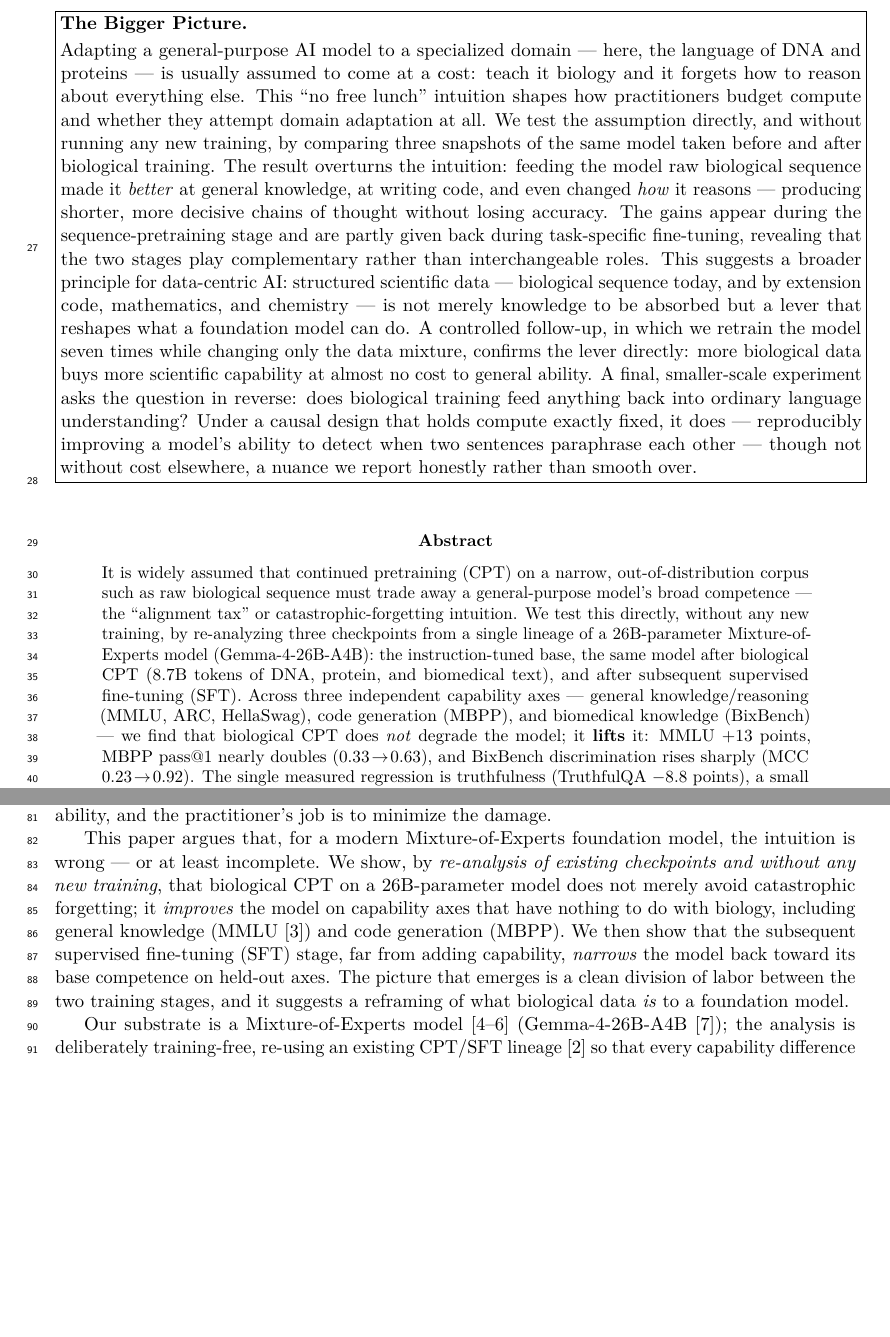
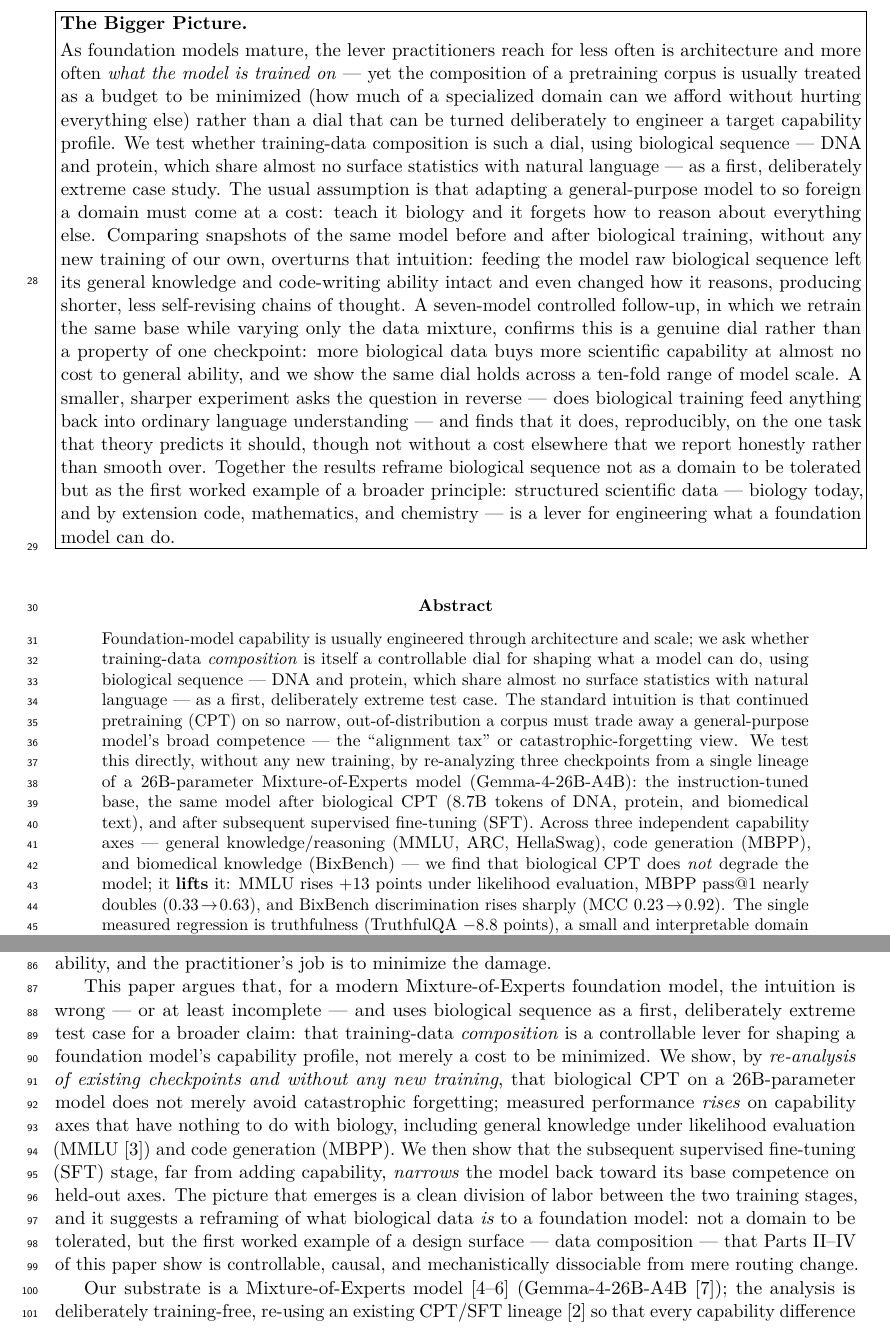
Before and after one commit to maris205/gemma4-bio, a LaTeX paper (paper/paper3.tex): two parts of pages 2 and 3 of 20, joined at a grey line, cut so that both start at the same text, the shorter picture padded with empty space. The pictures show the PDF file paper/paper3.pdf that the author committed with the source.

Commit message:
Retitle + reframe: data composition as capability-shaping mechanism
- Title: 'Scientific Data Composition as a Capability-Shaping Mechanism for
  Foundation Models: Evidence from Biological Continued Pretraining' (biology
  is now the case study, not the subject)
- Rewrote Bigger Picture / abstract opening / intro opening to lead with the
  data-composition thesis
- Toned down CoT claims: 'decisive reasoning style' -> 'observable reasoning
  trajectory', explicit disclaimer this is an output-text phenotype, not an
  internal-reasoning claim
- Toned down MMLU claim: 'improves general intelligence' -> 'measured
  general-knowledge performance under likelihood evaluation rises'
- No changes to data, results, or figures — wording/framing only

Co-Authored-By: Claude Sonnet 5 <noreply@anthropic.com>

```diff
--- a/paper/paper3.tex
+++ b/paper/paper3.tex
@@ -41,4 +38,8 @@ continued pretraining (CPT) from tokenizer changes and from fine-tuning.
-preserving accuracy --- an effect invisible to accuracy metrics.
+\item Biological CPT does not cause catastrophic forgetting; measured general-knowledge
+performance under likelihood evaluation \emph{rises} (MMLU $+13$ pts) alongside code generation
+(MBPP pass@1 $0.33\!\to\!0.63$).
+\item CPT also shifts the observable reasoning trajectory on chain-of-thought tasks 41\% shorter
+and near-revision-free while preserving accuracy --- an effect invisible to accuracy metrics.
 \item A consistent CPT-lifts / SFT-narrows division of labor recurs across four axes, reframing
 biological sequence as structured scientific data that reshapes a model's capability profile.
 \item A controlled seven-model experiment (varying only the CPT data mixture) confirms this
@@ -57,41 +58,49 @@ lifts capability without a matching routing dose-response --- two dissociable me
 \bigskip
 \noindent\fbox{\parbox{\linewidth}{%
 \textbf{The Bigger Picture.}\\[2pt]
-Adapting a general-purpose AI model to a specialized domain --- here, the language of DNA and
-proteins --- is usually assumed to come at a cost: teach it biology and it forgets how to reason
-about everything else. This ``no free lunch'' intuition shapes how practitioners budget compute
-and whether they attempt domain adaptation at all. We test the assumption directly, and without
-running any new training, by comparing three snapshots of the same model taken before and after
-biological training. The result overturns the intuition: feeding the model raw biological
-sequence made it \emph{better} at general knowledge, at writing code, and even changed \emph{how}
-it reasons --- producing shorter, more decisive chains of thought without losing accuracy. The
-gains appear during the sequence-pretraining stage and are partly given back during
-task-specific fine-tuning, revealing that the two stages play complementary rather than
-interchangeable roles. This suggests a broader principle for data-centric AI: structured
-scientific data --- biological sequence today, and by extension code, mathematics, and
-chemistry --- is not merely knowledge to be absorbed but a lever that reshapes what a foundation
-model can do. A controlled follow-up, in which we retrain the model seven times while changing
-only the data mixture, confirms the lever directly: more biological data buys more scientific
-capability at almost no cost to general ability. A final, smaller-scale experiment asks the
-question in reverse: does biological training feed anything back into ordinary language
-understanding? Under a causal design that holds compute exactly fixed, it does --- reproducibly
-improving a model's ability to detect when two sentences paraphrase each other --- though not
-without cost elsewhere, a nuance we report honestly rather than smooth over.
+As foundation models mature, the lever practitioners reach for less often is architecture and
+more often \emph{what the model is trained on} --- yet the composition of a pretraining corpus
+is usually treated as a budget to be minimized (how much of a specialized domain can we afford
+without hurting everything else) rather than a dial that can be turned deliberately to engineer
+a target capability profile. We test whether training-data composition is such a dial, using
+biological sequence --- DNA and protein, which share almost no surface statistics with natural
+language --- as a first, deliberately extreme case study. The usual assumption is that adapting
+a general-purpose model to so foreign a domain must come at a cost: teach it biology and it
+forgets how to reason about everything else. Comparing snapshots of the same model before and
+after biological training, without any new training of our own, overturns that intuition:
+feeding the model raw biological sequence left its general knowledge and code-writing ability
+intact and even changed how it reasons, producing shorter, less self-revising chains of thought.
+A seven-model controlled follow-up, in which we retrain the same base while varying only the
+data mixture, confirms this is a genuine dial rather than a property of one checkpoint: more
+biological data buys more scientific capability at almost no cost to general ability, and we
+show the same dial holds across a ten-fold range of model scale. A smaller, sharper experiment
+asks the question in reverse --- does biological training feed anything back into ordinary
+language understanding --- and finds that it does, reproducibly, on the one task that theory
+predicts it should, though not without a cost elsewhere that we report honestly rather than
+smooth over. Together the results reframe biological sequence not as a domain to be tolerated
+but as the first worked example of a broader principle: structured scientific data --- biology
+today, and by extension code, mathematics, and chemistry --- is a lever for engineering what a
+foundation model can do.
 }}
 \bigskip
 
 \begin{abstract}
-\noindent It is widely assumed that continued pretraining (CPT) on a narrow, out-of-distribution
-corpus such as raw biological sequence must trade away a general-purpose model's broad
-competence --- the ``alignment tax'' or catastrophic-forgetting intuition. We test this
-directly, without any new training, by re-analyzing three checkpoints from a single lineage
+\noindent Foundation-model capability is usually engineered through architecture and scale; we
+ask whether training-data \emph{composition} is itself a controllable dial for shaping what a
+model can do, using biological sequence --- DNA and protein, which share almost no surface
+statistics with natural language --- as a first, deliberately extreme test case. The standard
+intuition is that continued pretraining (CPT) on so narrow, out-of-distribution a corpus must
+trade away a general-purpose model's broad competence --- the ``alignment tax'' or
+catastrophic-forgetting view. We test this directly, without any new training, by re-analyzing
+three checkpoints from a single lineage
 of a 26B-parameter Mixture-of-Experts model (Gemma-4-26B-A4B): the instruction-tuned base,
 the same model after biological CPT (8.7B tokens of DNA, protein, and biomedical text), and
 after subsequent supervised fine-tuning (SFT). Across three independent capability axes ---
 general knowledge/reasoning (MMLU, ARC, HellaSwag), code generation (MBPP), and biomedical
 knowledge (BixBench) --- we find that biological CPT does \emph{not} degrade the model; it
-\textbf{lifts} it: MMLU $+13$ points, MBPP pass@1 nearly doubles ($0.33\!\to\!0.63$), and
-BixBench discrimination rises sharply (MCC $0.23\!\to\!0.92$). The single measured regression
+\textbf{lifts} it: MMLU rises $+13$ points under likelihood evaluation, MBPP pass@1 nearly
+doubles ($0.33\!\to\!0.63$), and BixBench discrimination rises sharply (MCC $0.23\!\to\!0.92$).
+The single measured regression
 is truthfulness (TruthfulQA $-8.8$ points), a small and interpretable domain drift. A clean
 vocabulary-expansion ablation ($<\!0.4$ pt on every general metric) confirms the gains are
 attributable to CPT, not tokenizer changes. Crucially, subsequent SFT \emph{narrows} the model
@@ -145,15 +154,20 @@ domain adaptation is a trade: one buys biological ability at the cost of general
 the practitioner's job is to minimize the damage.
 
 This paper argues that, for a modern Mixture-of-Experts foundation model, the intuition is
-wrong --- or at least incomplete. We show, by \emph{re-analysis of existing checkpoints and
-without any new training}, that biological CPT on a 26B-parameter model does not merely avoid
-catastrophic forgetting; it \emph{improves} the model on capability axes that have nothing to do
-with biology, including general knowledge (MMLU~\citep{hendrycks2020measuring}) and code
-generation (MBPP). We then show that
+wrong --- or at least incomplete --- and uses biological sequence as a first, deliberately
+extreme test case for a broader claim: that training-data \emph{composition} is a controllable
+lever for shaping a foundation model's capability profile, not merely a cost to be minimized.
+We show, by \emph{re-analysis of existing checkpoints and without any new training}, that
+biological CPT on a 26B-parameter model does not merely avoid catastrophic forgetting; measured
+performance \emph{rises} on capability axes that have nothing to do with biology, including
+general knowledge under likelihood evaluation
+(MMLU~\citep{hendrycks2020measuring}) and code generation (MBPP). We then show that
 the subsequent supervised fine-tuning (SFT) stage, far from adding capability, \emph{narrows}
 the model back toward its base competence on held-out axes. The picture that emerges is a clean
 division of labor between the two training stages, and it suggests a reframing of what
-biological data \emph{is} to a foundation model.
+biological data \emph{is} to a foundation model: not a domain to be tolerated, but the first
+worked example of a design surface --- data composition --- that Parts II--IV of this paper
+show is controllable, causal, and mechanistically dissociable from mere routing change.
 
 Our substrate is a Mixture-of-Experts model~\citep{shazeer2017sparse, fedus2022switch,
 jiang2024mixtral} (Gemma-4-26B-A4B~\citep{gemmateam2025}); the analysis is deliberately
```
Also changed, not shown: paper/sec_results.tex (+22 -19 lines), paper/paper3.pdf, paper/paper3.tex (11 more changed lines).
